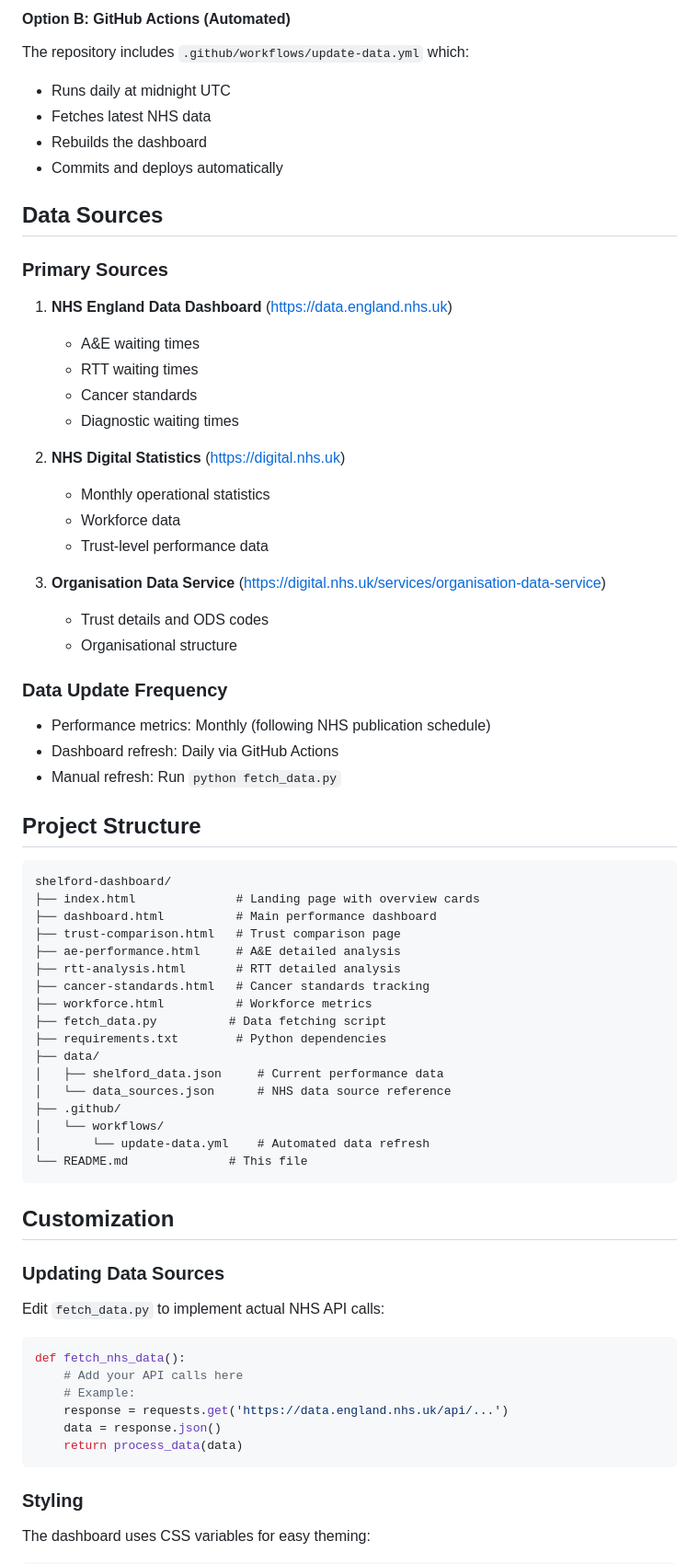
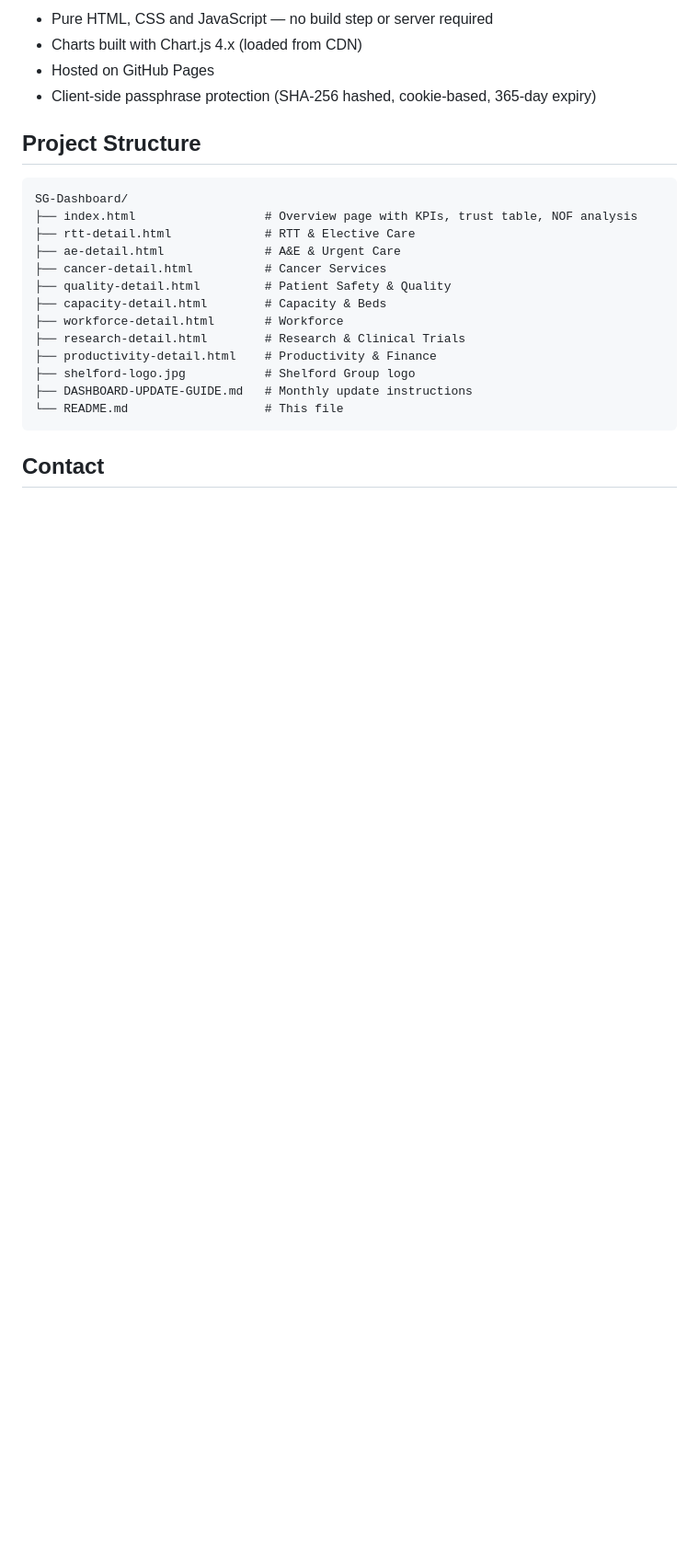
Before and after one commit to davidejfurness/SG-dashboard, a Markdown page: README.md, the part around one of its changes. Shown at 92% size. Rendered like a GitHub page; blank space fills up the shorter version.

````diff
--- a/README.md
+++ b/README.md
@@ -82,69 +59,25 @@ This will:
-#### Option B: GitHub Actions (Automated)
-The repository includes `.github/workflows/update-data.yml` which:
-- Runs daily at midnight UTC
-- Fetches latest NHS data
-- Rebuilds the dashboard
-- Commits and deploys automatically
-
-## Data Sources
-
-### Primary Sources
-1. **NHS England Data Dashboard** (https://data.england.nhs.uk)
-   - A&E waiting times
-   - RTT waiting times
-   - Cancer standards
-   - Diagnostic waiting times
-
-2. **NHS Digital Statistics** (https://digital.nhs.uk)
-   - Monthly operational statistics
-   - Workforce data
-   - Trust-level performance data
-
-3. **Organisation Data Service** (https://digital.nhs.uk/services/organisation-data-service)
-   - Trust details and ODS codes
-   - Organisational structure
-
-### Data Update Frequency
-- Performance metrics: Monthly (following NHS publication schedule)
-- Dashboard refresh: Daily via GitHub Actions
-- Manual refresh: Run `python fetch_data.py`
+- Pure HTML, CSS and JavaScript — no build step or server required
+- Charts built with Chart.js 4.x (loaded from CDN)
+- Hosted on GitHub Pages
+- Client-side passphrase protection (SHA-256 hashed, cookie-based, 365-day expiry)
 
 ## Project Structure
 
 ```
-shelford-dashboard/
-├── index.html              # Landing page with overview cards
-├── dashboard.html          # Main performance dashboard
-├── trust-comparison.html   # Trust comparison page
-├── ae-performance.html     # A&E detailed analysis
-├── rtt-analysis.html       # RTT detailed analysis
-├── cancer-standards.html   # Cancer standards tracking
-├── workforce.html          # Workforce metrics
-├── fetch_data.py          # Data fetching script
-├── requirements.txt        # Python dependencies
-├── data/
-│   ├── shelford_data.json     # Current performance data
-│   └── data_sources.json      # NHS data source reference
-├── .github/
-│   └── workflows/
-│       └── update-data.yml    # Automated data refresh
-└── README.md              # This file
+SG-Dashboard/
+├── index.html                  # Overview page with KPIs, trust table, NOF analysis
+├── rtt-detail.html             # RTT & Elective Care
+├── ae-detail.html              # A&E & Urgent Care
+├── cancer-detail.html          # Cancer Services
+├── quality-detail.html         # Patient Safety & Quality
+├── capacity-detail.html        # Capacity & Beds
+├── workforce-detail.html       # Workforce
+├── research-detail.html        # Research & Clinical Trials
+├── productivity-detail.html    # Productivity & Finance
+├── shelford-logo.jpg           # Shelford Group logo
+├── DASHBOARD-UPDATE-GUIDE.md   # Monthly update instructions
+└── README.md                   # This file
 ```
 
-## Customization
+## Contact
 
-### Updating Data Sources
-Edit `fetch_data.py` to implement actual NHS API calls:
-
-```python
-def fetch_nhs_data():
-    # Add your API calls here
-    # Example:
-    response = requests.get('https://data.england.nhs.uk/api/...')
-    data = response.json()
-    return process_data(data)
-```
-
-### Styling
-The dashboard uses CSS variables for easy theming:
-
````
Also changed, not shown: other parts of README.md (+53 -156 lines).
